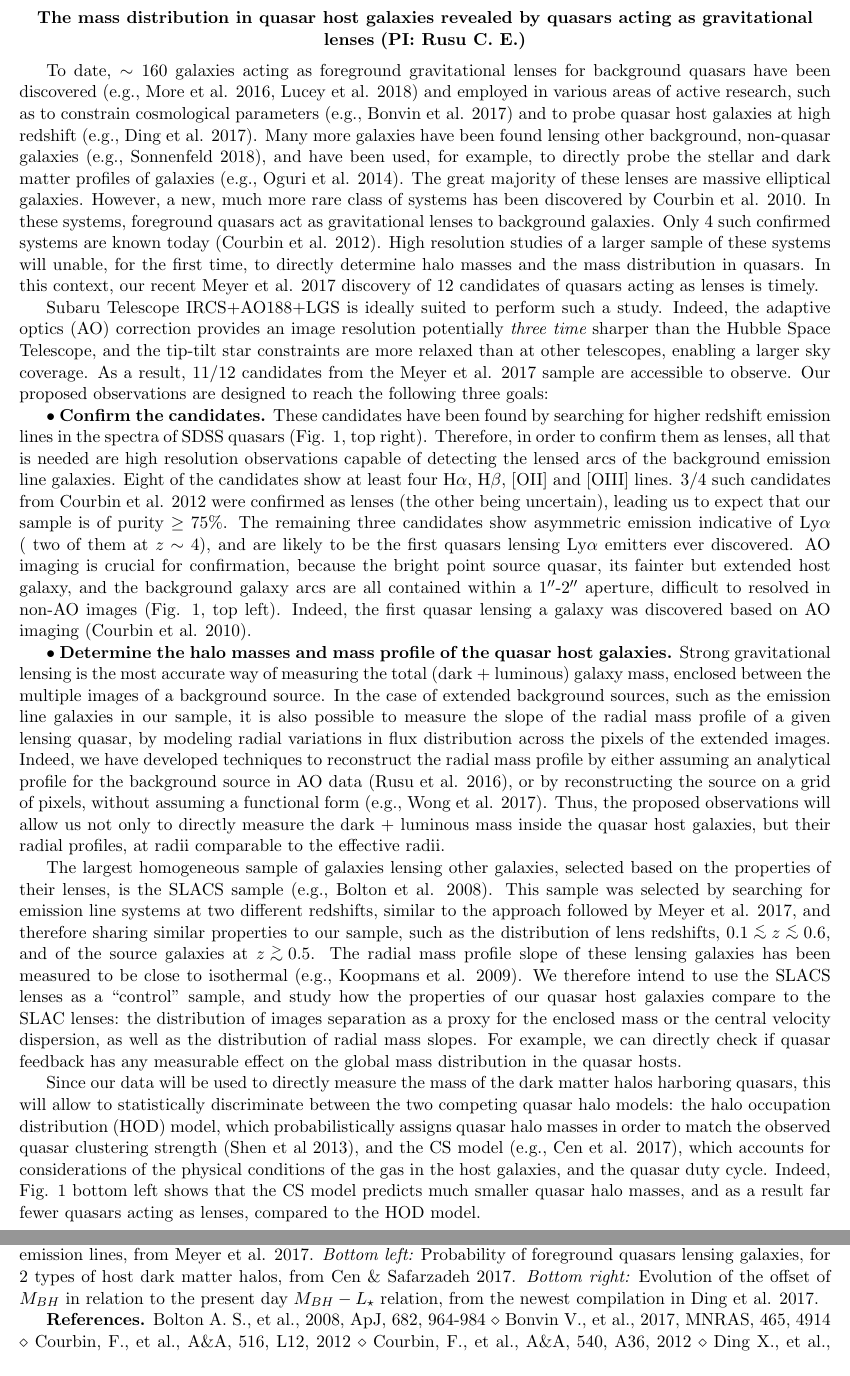
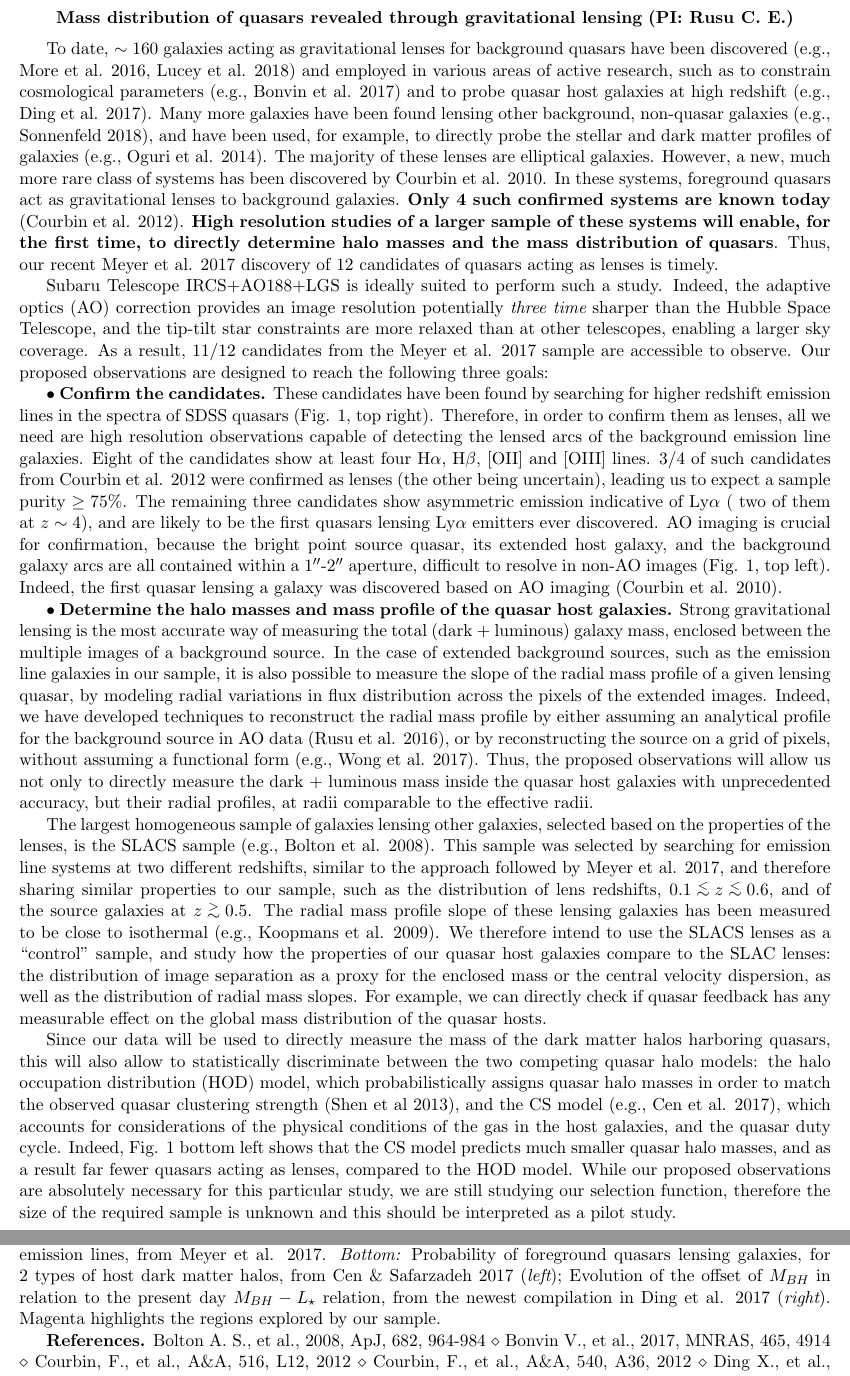
Before and after one commit to eduardrusu/proposals, a LaTeX document (science_Subaru.tex): two parts of pages 1 and 2 of 2, joined at a grey line, cut at the place of the change. Compiled offline with pdfLaTeX.

Commit message:
finalized

```diff
--- a/science_Subaru.tex
+++ b/science_Subaru.tex
@@ -14,20 +14,20 @@
 \begin{document}
 
 \begin {centering}
-{\bf The mass distribution in quasar host galaxies revealed by quasars acting as gravitational lenses} {\bf (PI: Rusu C. E.)}\\
+{\bf Mass distribution of quasars revealed through gravitational lensing} {\bf (PI: Rusu C. E.)}\\
  \end{centering}
 
 \medskip
 
-To date, $\sim160$ galaxies acting as foreground gravitational lenses for background quasars have been discovered (e.g., More et al. 2016, Lucey et al. 2018) and employed in various areas of active research, such as to constrain cosmological parameters (e.g., Bonvin et al. 2017) and to probe quasar host galaxies at high redshift (e.g., Ding et al. 2017). Many more galaxies have been found lensing other background, non-quasar galaxies (e.g., Sonnenfeld 2018), and have been used, for example, to directly probe the stellar and dark matter profiles of galaxies (e.g., Oguri et al. 2014). The great majority of these lenses are massive elliptical galaxies. However, a new, much more rare class of systems has been discovered by Courbin et al. 2010. In these systems, foreground quasars act as gravitational lenses to background galaxies. Only 4 such confirmed systems are known today (Courbin et al. 2012). High resolution studies of a larger sample of these systems will unable, for the first time, to directly determine halo masses and the mass distribution in quasars. In this context, our recent Meyer et al. 2017 discovery  of 12 candidates of quasars acting as lenses is timely.
+To date, $\sim160$ galaxies acting as gravitational lenses for background quasars have been discovered (e.g., More et al. 2016, Lucey et al. 2018) and employed in various areas of active research, such as to constrain cosmological parameters (e.g., Bonvin et al. 2017) and to probe quasar host galaxies at high redshift (e.g., Ding et al. 2017). Many more galaxies have been found lensing other background, non-quasar galaxies (e.g., Sonnenfeld 2018), and have been used, for example, to directly probe the stellar and dark matter profiles of galaxies (e.g., Oguri et al. 2014). The majority of these lenses are elliptical galaxies. However, a new, much more rare class of systems has been discovered by Courbin et al. 2010. In these systems, foreground quasars act as gravitational lenses to background galaxies. {\bf Only 4 such confirmed systems are known today} (Courbin et al. 2012). {\bf High resolution studies of a larger sample of these systems will enable, for the first time, to directly determine halo masses and the mass distribution of quasars}. Thus, our recent Meyer et al. 2017 discovery  of 12 candidates of quasars acting as lenses is timely.
 
 Subaru Telescope IRCS+AO188+LGS is ideally suited to perform such a study. Indeed, the adaptive optics (AO) correction provides an image resolution potentially {\it three time} sharper than the Hubble Space Telescope, and the tip-tilt star constraints are more relaxed than at other telescopes, enabling a larger sky coverage. As a result, 11/12 candidates from the Meyer et al. 2017 sample are accessible to observe. Our proposed observations are designed to reach the following three goals:
 
-$\bullet$ {\bf Confirm the candidates.} These candidates have been found by searching for higher redshift emission lines in the spectra of SDSS quasars (Fig. 1, top right). Therefore, in order to confirm them as lenses, all that is needed are high resolution observations capable of detecting the lensed arcs of the background emission line galaxies. Eight of the candidates show at least four H$\alpha$, H$\beta$, [OII] and [OIII] lines. 3/4 such candidates from Courbin et al. 2012 were confirmed as lenses (the other being uncertain), leading us to expect that our sample is of purity $\geq75\%$. The remaining three candidates show asymmetric emission indicative of Ly$\alpha$ ( two of them at $z\sim4$), and are likely to be the first quasars lensing Ly$\alpha$ emitters ever discovered. AO imaging is crucial for confirmation, because the bright point source quasar, its fainter but extended host galaxy, and the background galaxy arcs are all contained within a $1''$-$2''$ aperture, difficult to resolved in non-AO images (Fig. 1, top left). Indeed, the first quasar lensing a galaxy was discovered based on AO imaging (Courbin et al. 2010).
+$\bullet$ {\bf Confirm the candidates.} These candidates have been found by searching for higher redshift emission lines in the spectra of SDSS quasars (Fig. 1, top right). Therefore, in order to confirm them as lenses, all we need are high resolution observations capable of detecting the lensed arcs of the background emission line galaxies. Eight of the candidates show at least four H$\alpha$, H$\beta$, [OII] and [OIII] lines. 3/4 of such candidates from Courbin et al. 2012 were confirmed as lenses (the other being uncertain), leading us to expect a sample purity $\geq75\%$. The remaining three candidates show asymmetric emission indicative of Ly$\alpha$ ( two of them at $z\sim4$), and are likely to be the first quasars lensing Ly$\alpha$ emitters ever discovered. AO imaging is crucial for confirmation, because the bright point source quasar, its extended host galaxy, and the background galaxy arcs are all contained within a $1''$-$2''$ aperture, difficult to resolve in non-AO images (Fig. 1, top left). Indeed, the first quasar lensing a galaxy was discovered based on AO imaging (Courbin et al. 2010).
 
-$\bullet$ {\bf Determine the halo masses and mass profile of the quasar host galaxies.} Strong gravitational lensing is the most accurate way of measuring the total (dark + luminous) galaxy mass, enclosed between the multiple images of a background source. In the case of extended background sources, such as the emission line galaxies in our sample, it is also possible to measure the slope of the radial mass profile of a given lensing quasar, by modeling radial variations in flux distribution across the pixels of the extended images. Indeed, we have developed techniques to reconstruct the radial mass profile by either assuming an analytical profile for the background source in AO data (Rusu et al. 2016), or by reconstructing the source on a grid of pixels, without assuming a functional form (e.g., Wong et al. 2017). Thus, the proposed observations will allow us not only to directly measure the dark + luminous mass inside the quasar host galaxies, but their radial profiles, at radii comparable to the effective radii.
+$\bullet$ {\bf Determine the halo masses and mass profile of the quasar host galaxies.} Strong gravitational lensing is the most accurate way of measuring the total (dark + luminous) galaxy mass, enclosed between the multiple images of a background source. In the case of extended background sources, such as the emission line galaxies in our sample, it is also possible to measure the slope of the radial mass profile of a given lensing quasar, by modeling radial variations in flux distribution across the pixels of the extended images. Indeed, we have developed techniques to reconstruct the radial mass profile by either assuming an analytical profile for the background source in AO data (Rusu et al. 2016), or by reconstructing the source on a grid of pixels, without assuming a functional form (e.g., Wong et al. 2017). Thus, the proposed observations will allow us not only to directly measure the dark + luminous mass inside the quasar host galaxies with unprecedented accuracy, but their radial profiles, at radii comparable to the effective radii.
 
-The largest homogeneous sample of galaxies lensing other galaxies, selected based on the properties of their lenses, is the SLACS sample (e.g., Bolton et al. 2008). This sample was selected by searching for emission line systems at two different redshifts, similar to the approach followed by Meyer et al. 2017, and therefore sharing similar properties to our sample, such as the distribution of lens redshifts, $0.1\lesssim z \lesssim 0.6$, and of the source galaxies at $z\gtrsim0.5$. The radial mass profile slope of these lensing galaxies has been measured to be close to isothermal (e.g., Koopmans et al. 2009). We therefore intend to use the SLACS lenses as a ``control'' sample, and study how the properties of our quasar host galaxies compare to the SLAC lenses: the distribution of images separation as a proxy for the enclosed mass or the central velocity dispersion, as well as the distribution of radial mass slopes. For example, we can directly check if quasar feedback has any measurable effect on the global mass distribution in the quasar hosts.
+The largest homogeneous sample of galaxies lensing other galaxies, selected based on the properties of the lenses, is the SLACS sample (e.g., Bolton et al. 2008). This sample was selected by searching for emission line systems at two different redshifts, similar to the approach followed by Meyer et al. 2017, and therefore sharing similar properties to our sample, such as the distribution of lens redshifts, $0.1\lesssim z \lesssim 0.6$, and of the source galaxies at $z\gtrsim0.5$. The radial mass profile slope of these lensing galaxies has been measured to be close to isothermal (e.g., Koopmans et al. 2009). We therefore intend to use the SLACS lenses as a ``control'' sample, and study how the properties of our quasar host galaxies compare to the SLAC lenses: the distribution of image separation as a proxy for the enclosed mass or the central velocity dispersion, as well as the distribution of radial mass slopes. For example, we can directly check if quasar feedback has any measurable effect on the global mass distribution of the quasar hosts.
 
-Since our data will be used to directly measure the mass of the dark matter halos harboring quasars, this will allow to statistically discriminate between the two competing quasar halo models: the halo occupation distribution (HOD) model, which probabilistically assigns quasar halo masses in order to match the observed quasar clustering strength (Shen et al 2013), and the CS model (e.g., Cen et al. 2017), which accounts for considerations of the physical conditions of the gas in the host galaxies, and the quasar duty cycle. Indeed, Fig. 1 bottom left shows that the CS model predicts much smaller quasar halo masses, and as a result far fewer quasars acting as lenses, compared to the HOD model.
+Since our data will be used to directly measure the mass of the dark matter halos harboring quasars, this will also allow to statistically discriminate between the two competing quasar halo models: the halo occupation distribution (HOD) model, which probabilistically assigns quasar halo masses in order to match the observed quasar clustering strength (Shen et al 2013), and the CS model (e.g., Cen et al. 2017), which accounts for considerations of the physical conditions of the gas in the host galaxies, and the quasar duty cycle. Indeed, Fig. 1 bottom left shows that the CS model predicts much smaller quasar halo masses, and as a result far fewer quasars acting as lenses, compared to the HOD model. While our proposed observations are absolutely necessary for this particular study, we are still studying our selection function, therefore the size of the required sample is unknown and this should be interpreted as a pilot study.
 
@@ -38,7 +38,7 @@ $\bullet$ {\bf Study the evolution of the $M_{BH} - L_\star - \sigma_\star$ rela
 \begin{minipage}{\textwidth}
 \includegraphics[width=0.95\hsize]{collage.eps}
 \end{minipage}
-Fig. 1: {\it Top left:} The 9+3 SDSS candidate quasars lensing emission line galaxies and Ly$\alpha$ emitters, from Meyer et al. 2017. {\it Top right:} Example of the spectrum of a foreground quasar showing higher redshift emission lines, from Meyer et al. 2017. {\it Bottom left:} Probability of foreground quasars lensing galaxies, for 2 types of host dark matter halos, from Cen \& Safarzadeh 2017. {\it Bottom right:} Evolution of the offset of $M_{BH}$ in relation to the present day $M_{BH} - L_{\star}$ relation, from the newest compilation in Ding et al. 2017.
+Fig. 1: {\it Top left:} The 9+3 SDSS candidate quasars lensing emission line galaxies and Ly$\alpha$ emitters, from Meyer et al. 2017. {\it Top right:} Example of the spectrum of a foreground quasar showing higher redshift emission lines, from Meyer et al. 2017. {\it Bottom:} Probability of foreground quasars lensing galaxies, for 2 types of host dark matter halos, from Cen \& Safarzadeh 2017 ({\it left}); Evolution of the offset of $M_{BH}$ in relation to the present day $M_{BH} - L_{\star}$ relation, from the newest compilation in Ding et al. 2017 ({\it right}). Magenta highlights the regions explored by our sample.
 
 {\bf References.} Bolton A.~S., et al., 2008, ApJ, 682, 964-984 $\diamond$ Bonvin V., et al., 2017, MNRAS, 465, 4914 $\diamond$ Courbin, F., et al., A\&A, 516, L12, 2012 $\diamond$ Courbin, F., et al., A\&A, 540, A36, 2012 $\diamond$ Ding X., et al., 2017, MNRAS, 472, 90 $\diamond$ Cen R., et al., 2017, MNRAS, 467, L26 $\diamond$ Gultekin, K. et al., 2009, ApJ, 698, 198 $\diamond$ Guyon et al., 2006, ApJS, 166, 89 $\diamond$ Koopmans et al., 2009, ApJ, 703, L51$\diamond$ Lucey J.~R., et al., MNRAS, 2018 $\diamond$ Meyer R.~A., et al., 2017, arXiv:1711.01184 $\diamond$ More A., et al., 2016, MNRAS, 456, 1595 $\diamond$ Sonnenfeld A., et al., 2018, PASJ, 70, S29 $\diamond$ Oguri M., et al., MNRAS, 439, 2494 $\diamond$ Peng, C., et al., 2007, ApJ, 671, 1098 $\diamond$ Peterson B.~M., 2014, SSRv, 183, 253 $\diamond$ Rusu C.~E., et al., 2016, MNRAS, 458, 2 $\diamond$ Shen et al., 2013, ApJ, 778, 98 $\diamond$ Wong K.~C., et al., 2017, MNRAS, 465, 4895.
 
```
Also changed, not shown: collage.eps, collage.png, science_Subaru.pdf (deleted), science_Subaru.tex (2 more changed lines), 5 other files.
